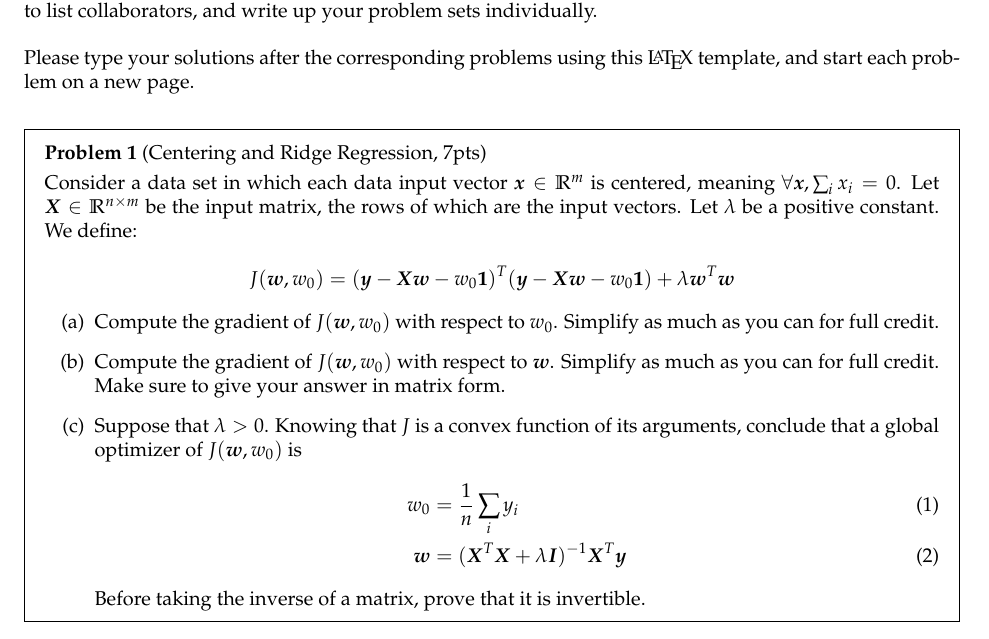
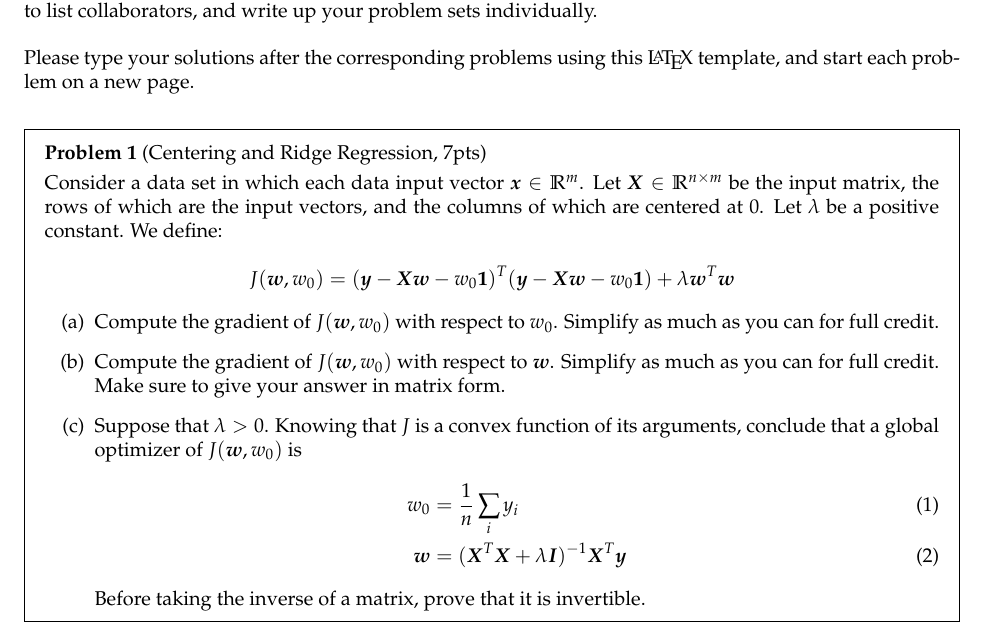
Before and after one commit to wec7/cs181-s16, a LaTeX problem sheet (homework1/homework1-regression.tex): part of page 1 of 5, cut so that both start at the same text. Compiled offline with pdfLaTeX.

Commit message:
updated hw1 typo

```diff
--- a/homework1/homework1-regression.tex
+++ b/homework1/homework1-regression.tex
@@ -56,10 +56,9 @@ Please type your solutions after the corresponding problems using this \LaTeX\ t
 \begin{problem}[Centering and Ridge Regression, 7pts]
 %\subsection*{1. Centering and Ridge Regression [7pts]}
 
-Consider a data set in which each data input vector $\boldx \in \mathbb{R}^m$ is
-centered, meaning $\forall \boldx, \sum_i x_i = 0$. Let $\boldX \in
+Consider a data set in which each data input vector $\boldx \in \mathbb{R}^m$. Let $\boldX \in
 \mathbb{R}^{n \times m}$ be the input matrix, the rows of which are the input
-vectors. Let $\lambda$ be a positive constant. We define:
+vectors, and the columns of which are centered at 0. Let $\lambda$ be a positive constant. We define:
 
 $$J(\boldw, w_0) = (\boldy - \boldX \boldw - w_0 {\bf 1 })^T (\boldy - \boldX
 \boldw - w_0 {\bf 1 }) + \lambda \boldw^T \boldw$$
```
Also changed, not shown: homework1/homework1-regression.pdf.
